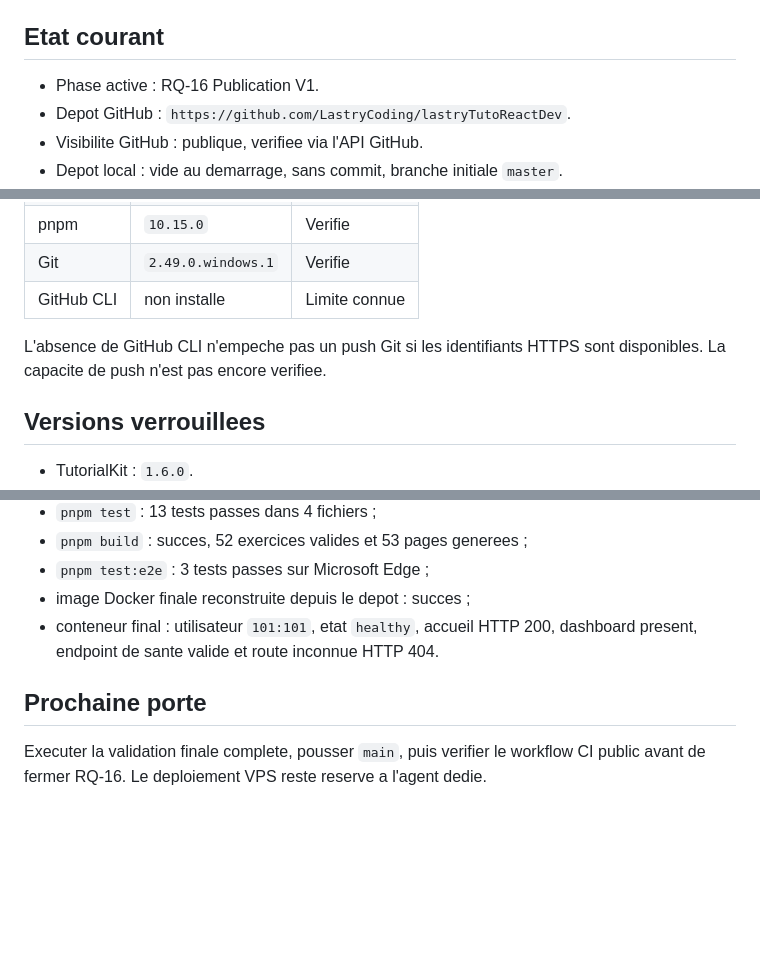
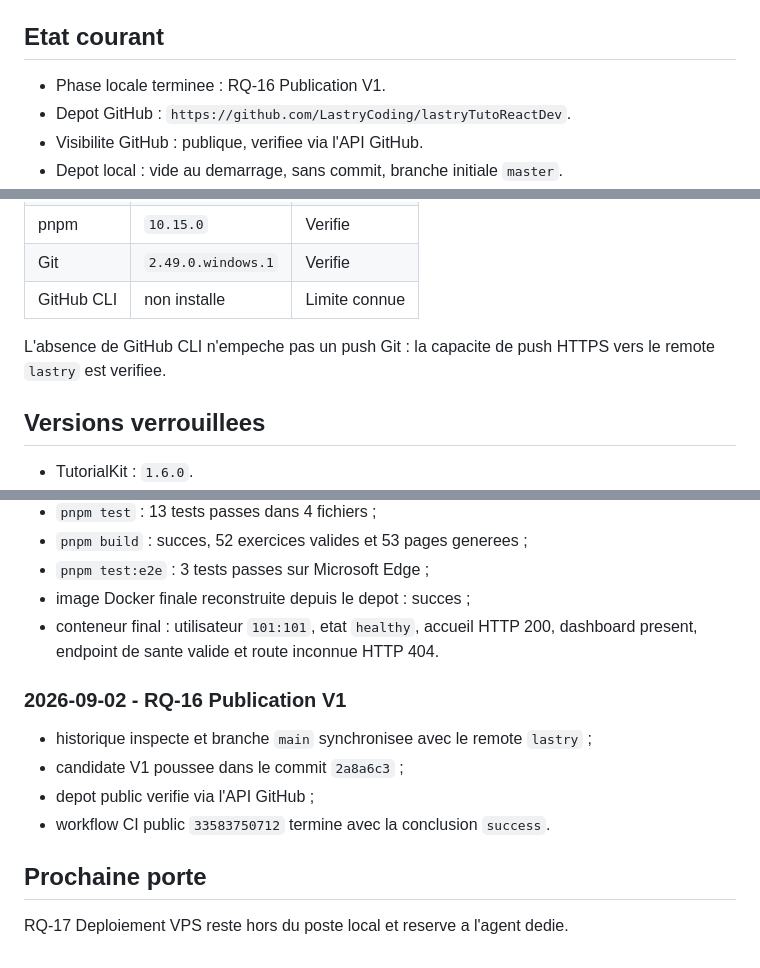
Before and after one commit to LastryCoding/lastryTutoReactDev, a Markdown page: docs/SUIVI.md, 3 parts joined by grey strips. GitHub-like rendering; blank space fills up the shorter version.

Commit message:
docs: close V1 publication milestone

```diff
--- a/docs/SUIVI.md
+++ b/docs/SUIVI.md
@@ -8,7 +8,7 @@ preuve de fonctionnement.
 
 ## Etat courant
 
-- Phase active : RQ-16 Publication V1.
+- Phase locale terminee : RQ-16 Publication V1.
 - Depot GitHub : `https://github.com/LastryCoding/lastryTutoReactDev`.
 - Visibilite GitHub : publique, verifiee via l'API GitHub.
 - Depot local : vide au demarrage, sans commit, branche initiale `master`.
@@ -27,8 +27,8 @@ preuve de fonctionnement.
 | Git        | `2.49.0.windows.1` | Verifie       |
 | GitHub CLI | non installe       | Limite connue |
 
-L'absence de GitHub CLI n'empeche pas un push Git si les identifiants HTTPS sont
-disponibles. La capacite de push n'est pas encore verifiee.
+L'absence de GitHub CLI n'empeche pas un push Git : la capacite de push HTTPS
+vers le remote `lastry` est verifiee.
 
 ## Versions verrouillees
 
@@ -196,7 +196,13 @@ Le template React execute dans WebContainers utilise Vite `6.4.3` et son
 - conteneur final : utilisateur `101:101`, etat `healthy`, accueil HTTP 200,
   dashboard present, endpoint de sante valide et route inconnue HTTP 404.
 
+### 2026-09-02 - RQ-16 Publication V1
+
+- historique inspecte et branche `main` synchronisee avec le remote `lastry` ;
+- candidate V1 poussee dans le commit `2a8a6c3` ;
+- depot public verifie via l'API GitHub ;
+- workflow CI public `33583750712` termine avec la conclusion `success`.
+
 ## Prochaine porte
 
-Executer la validation finale complete, pousser `main`, puis verifier le workflow
-CI public avant de fermer RQ-16. Le deploiement VPS reste reserve a l'agent dedie.
+RQ-17 Deploiement VPS reste hors du poste local et reserve a l'agent dedie.
```
Also changed, not shown: docs/ROADMAP.md (+2 -1 lines).
